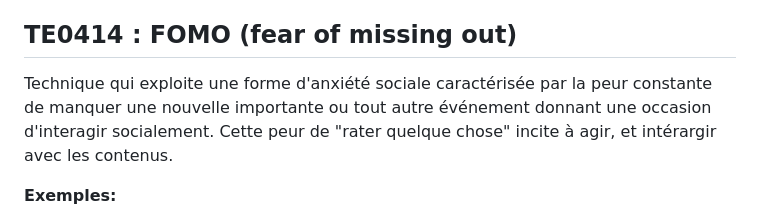
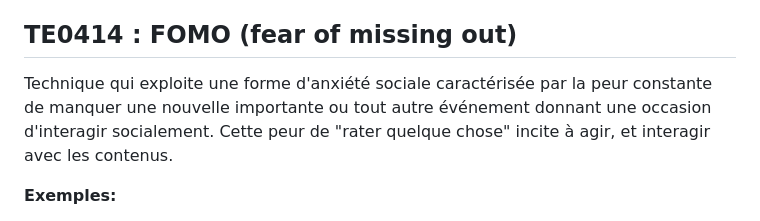
Before and after one commit to M82-project/DIMA, a Markdown page: ACT/ACT.md, the part around the change. Drawn GitHub-style.

Commit message:
Update ACT/ACT.md
Co-authored-by: Copilot <175728472+Copilot@users.noreply.github.com>

```diff
--- a/ACT/ACT.md
+++ b/ACT/ACT.md
@@ -25,7 +25,7 @@ Conviction d'être meilleur, plus intelligent ou plus compétent que la moyenne,
 - "Les gens ordinaires ne comprennent pas, mais vous si"
 
 ## TE0414 : FOMO (fear of missing out)
-Technique qui exploite une forme d'anxiété sociale caractérisée par la peur constante de manquer une nouvelle importante ou tout autre événement donnant une occasion d'interagir socialement. Cette peur de "rater quelque chose" incite à agir, et intérargir avec les contenus.
+Technique qui exploite une forme d'anxiété sociale caractérisée par la peur constante de manquer une nouvelle importante ou tout autre événement donnant une occasion d'interagir socialement. Cette peur de "rater quelque chose" incite à agir, et interagir avec les contenus.
 
 **Exemples:**
 - "Ne ratez pas cette opportunité unique"
```
